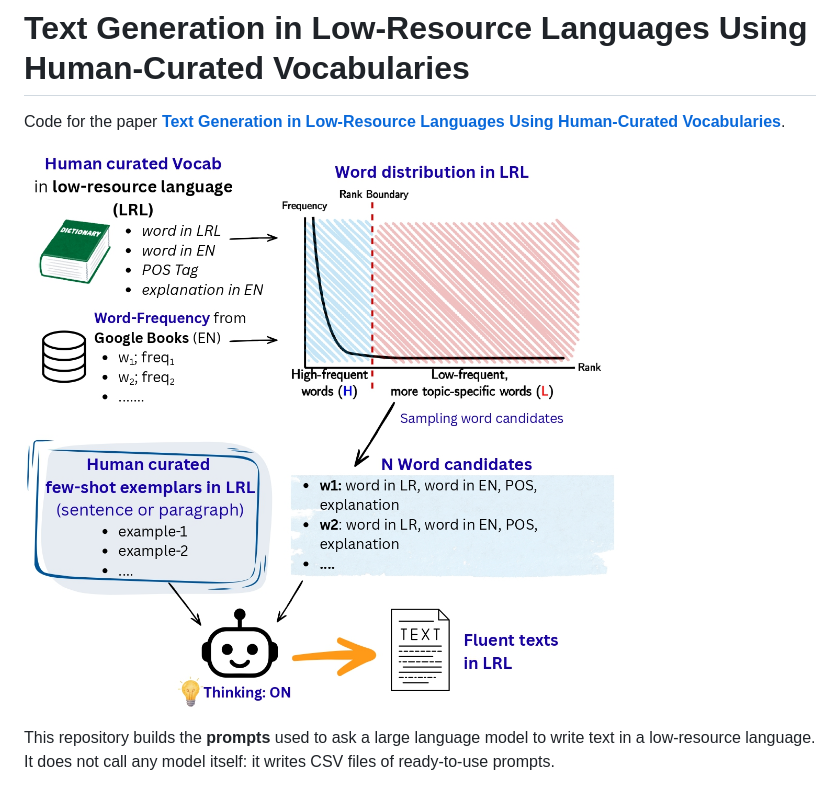
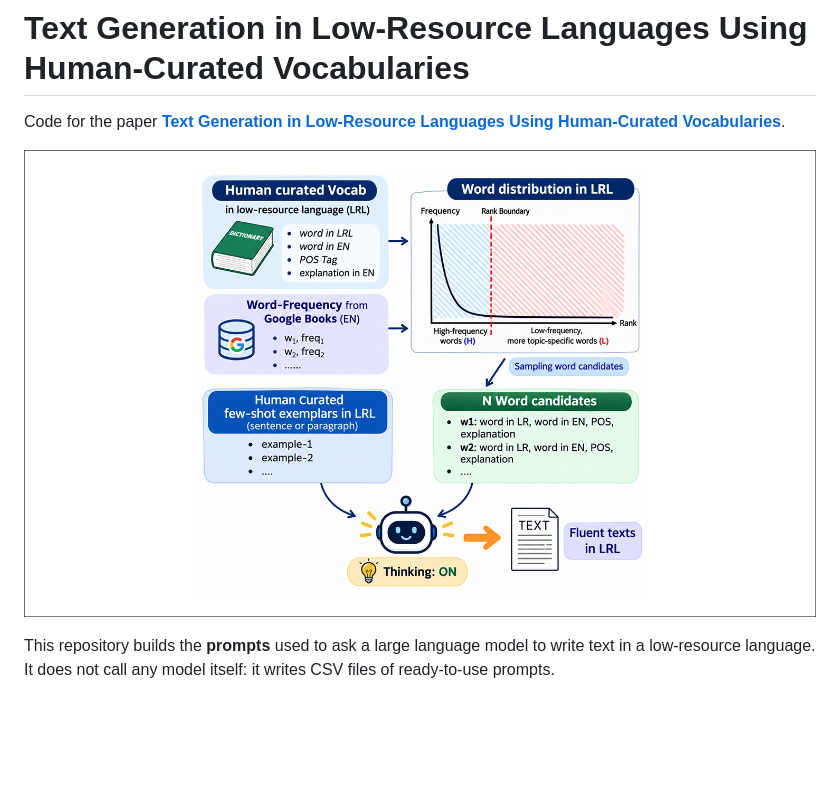
Before and after one commit to michaelsinanta/vocab2text, a Markdown page: README.md, the part around the change. Drawn GitHub-style; pictures changed too: assets/Human_curated_Vocab_page-0001.jpg (deleted), assets/Human_curated_Vocab_page-0001.png (added); blank space fills up the shorter version.

Commit message:
fix: asset

```diff
--- a/README.md
+++ b/README.md
@@ -2,7 +2,7 @@
 
 Code for the paper **[Text Generation in Low-Resource Languages Using Human-Curated Vocabularies](https://arxiv.org/abs/2610.37105v1)**.
 
-![Architecture Diagram](assets/Human_curated_Vocab_page-0001.jpg)
+![Architecture Diagram](assets/Human_curated_Vocab_page-0001.png)
 
 This repository builds the **prompts** used to ask a large language model to write text in a low-resource language. It does not call any model itself: it writes CSV files of ready-to-use prompts.
 
```
Also changed, not shown: README_2.md (deleted, +0 -361 lines).
